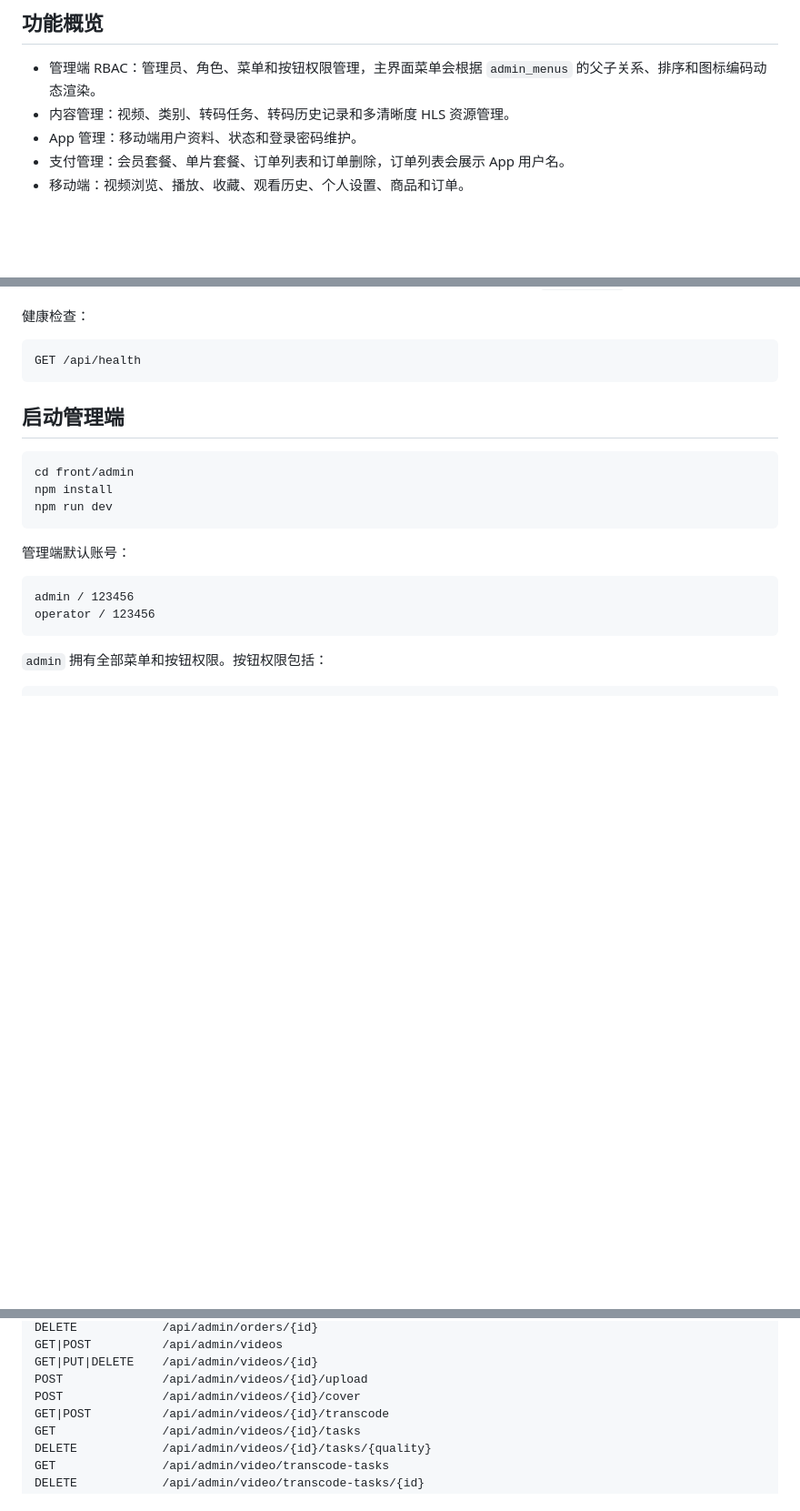
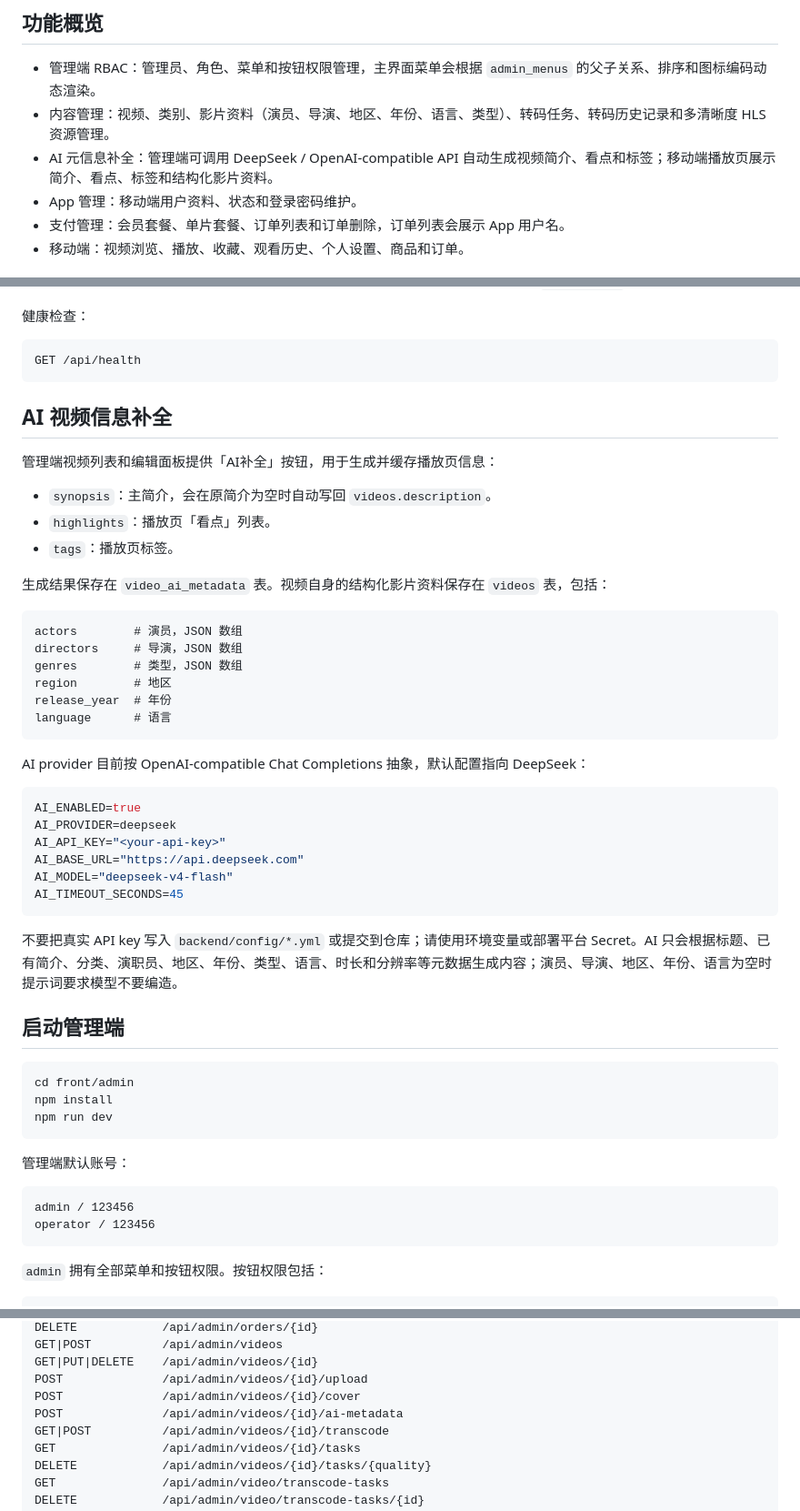
Before and after one commit to wangchaozhi/flutter-admin-go-movie, a Markdown page: README.md, 3 parts joined by grey strips. Shown at 91% size. Rendered like a GitHub page; blank space fills up the shorter version.

Commit message:
docs: document AI video metadata

````diff
--- a/README.md
+++ b/README.md
@@ -28,7 +28,8 @@
 ## 功能概览
 
 - 管理端 RBAC：管理员、角色、菜单和按钮权限管理，主界面菜单会根据 `admin_menus` 的父子关系、排序和图标编码动态渲染。
-- 内容管理：视频、类别、转码任务、转码历史记录和多清晰度 HLS 资源管理。
+- 内容管理：视频、类别、影片资料（演员、导演、地区、年份、语言、类型）、转码任务、转码历史记录和多清晰度 HLS 资源管理。
+- AI 元信息补全：管理端可调用 DeepSeek / OpenAI-compatible API 自动生成视频简介、看点和标签；移动端播放页展示简介、看点、标签和结构化影片资料。
 - App 管理：移动端用户资料、状态和登录密码维护。
 - 支付管理：会员套餐、单片套餐、订单列表和订单删除，订单列表会展示 App 用户名。
 - 移动端：视频浏览、播放、收藏、观看历史、个人设置、商品和订单。
@@ -116,6 +117,38 @@ APP_ENV=prod go run ./cmd/server  # 生产环境，需通过环境变量补齐
 ```text
 GET /api/health
 ```
+
+## AI 视频信息补全
+
+管理端视频列表和编辑面板提供「AI补全」按钮，用于生成并缓存播放页信息：
+
+- `synopsis`：主简介，会在原简介为空时自动写回 `videos.description`。
+- `highlights`：播放页「看点」列表。
+- `tags`：播放页标签。
+
+生成结果保存在 `video_ai_metadata` 表。视频自身的结构化影片资料保存在 `videos` 表，包括：
+
+```text
+actors        # 演员，JSON 数组
+directors     # 导演，JSON 数组
+genres        # 类型，JSON 数组
+region        # 地区
+release_year  # 年份
+language      # 语言
+```
+
+AI provider 目前按 OpenAI-compatible Chat Completions 抽象，默认配置指向 DeepSeek：
+
+```bash
+AI_ENABLED=true
+AI_PROVIDER=deepseek
+AI_API_KEY="<your-api-key>"
+AI_BASE_URL="https://api.deepseek.com"
+AI_MODEL="deepseek-v4-flash"
+AI_TIMEOUT_SECONDS=45
+```
+
+不要把真实 API key 写入 `backend/config/*.yml` 或提交到仓库；请使用环境变量或部署平台 Secret。AI 只会根据标题、已有简介、分类、演职员、地区、年份、类型、语言、时长和分辨率等元数据生成内容；演员、导演、地区、年份、语言为空时提示词要求模型不要编造。
 
 ## 启动管理端
 
@@ -228,6 +261,7 @@ GET|POST          /api/admin/videos
 GET|PUT|DELETE    /api/admin/videos/{id}
 POST              /api/admin/videos/{id}/upload
 POST              /api/admin/videos/{id}/cover
+POST              /api/admin/videos/{id}/ai-metadata
 GET|POST          /api/admin/videos/{id}/transcode
 GET               /api/admin/videos/{id}/tasks
 DELETE            /api/admin/videos/{id}/tasks/{quality}
````
